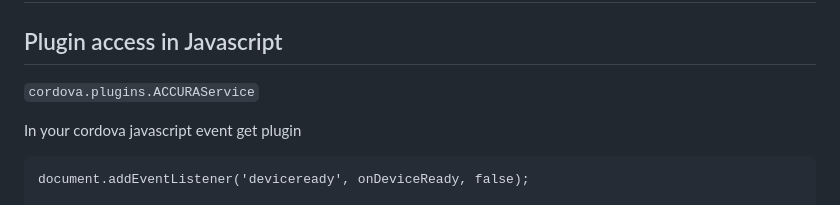
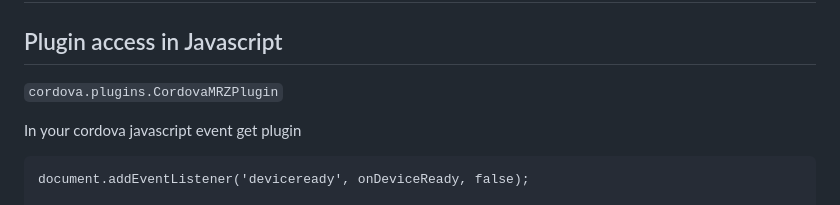
Before and after one commit to Kaseemrupani1900/CordovaMRZ, a Markdown page: README.md, the part around the change. Drawn GitHub-style.

```diff
--- a/README.md
+++ b/README.md
@@ -72,7 +72,7 @@ Place Both The License In Your "Resources" Folder, And Add The License To The Ta
 # javascript(index.js)
 
 ## Plugin access in Javascript
-`cordova.plugins.ACCURAService`
+`cordova.plugins.CordovaMRZPlugin`
 
 In your cordova javascript event get plugin
 
```
